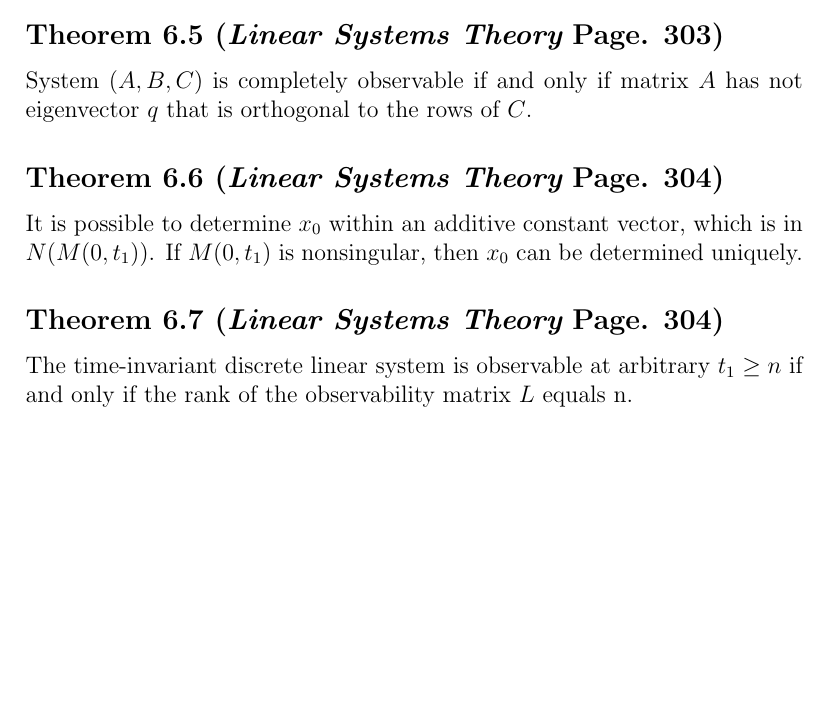
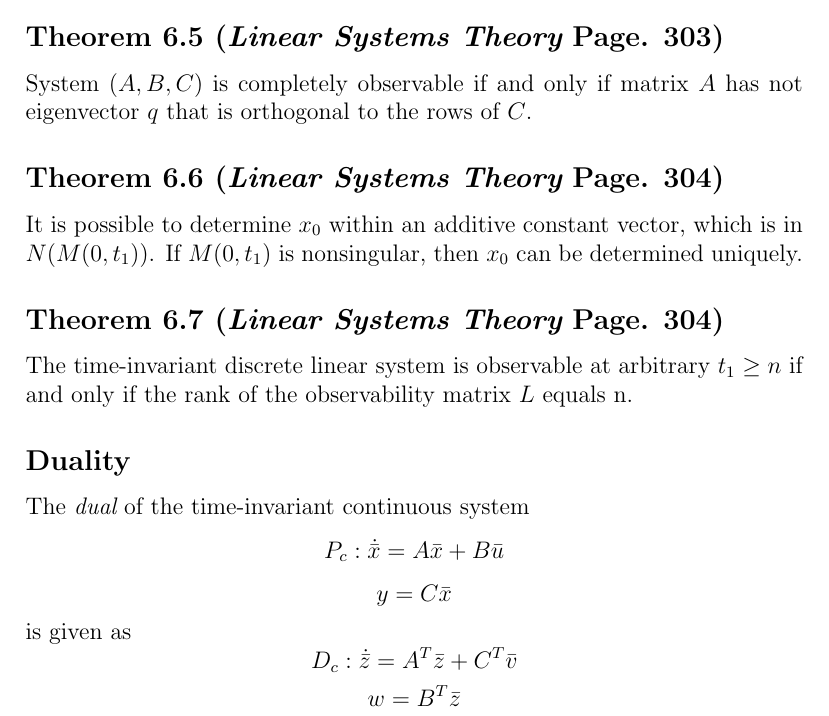
Before and after one commit to eggsactly/SIE550, a LaTeX document (General-Notes.tex): part of page 11 of 11, cut so that both start at the same text, the shorter picture padded with empty space. Compiled offline with pdfLaTeX.

Commit message:
Added section on Duality.

```diff
--- a/General-Notes.tex
+++ b/General-Notes.tex
@@ -325,4 +325,14 @@ It is possible to determine $x_0$ within an additive constant vector, which is i
 \subsection*{Theorem 6.7 ({\em Linear Systems Theory} Page. 304)}
 The time-invariant discrete linear system is observable at arbitrary $t_1\geq n$ if and only if the rank of the observability matrix $L$ equals n.
 
+\subsection*{Duality}
+The {\em dual} of the time-invariant continuous system
+$$P_c:\dot{\bar{x}}=A\bar{x}+B\bar{u}$$
+$$y=C\bar{x}$$
+is given as
+$$D_c:\dot{\bar{z}}=A^T\bar{z}+C^T\bar{v}$$
+$$w=B^T\bar{z}$$
+
+
+
 \end{document}
```
